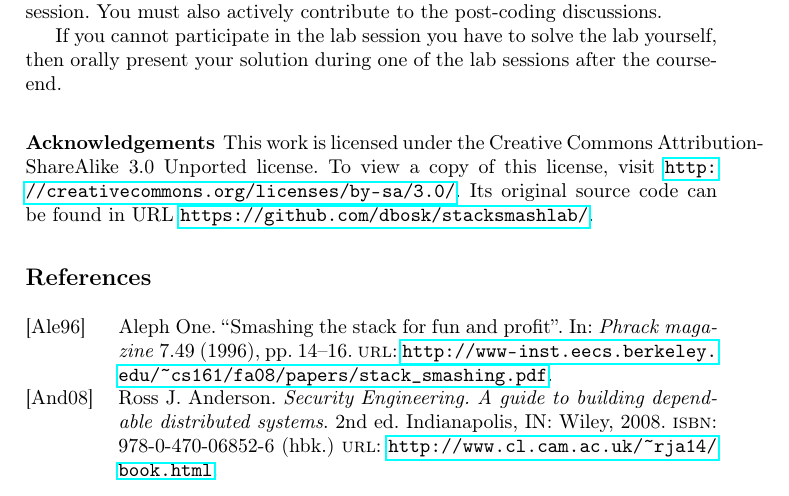
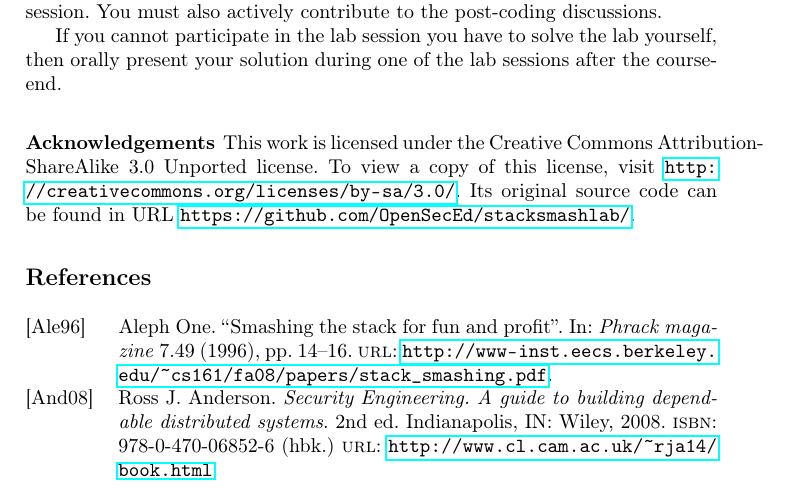
Before and after one commit to OpenSecEd/stacksmashlab, a LaTeX paper (stacksmash.tex, which reads stacksmash-contents.tex): part of page 2 of 3, cut so that both start at the same text. Compiled offline with pdfLaTeX.

Commit message:
Updates GitHub URL

```diff
--- a/stacksmash-contents.tex
+++ b/stacksmash-contents.tex
@@ -93,7 +93,7 @@ Unported license.
 To view a copy of this license, visit
 \url{http://creativecommons.org/licenses/by-sa/3.0/}.
 Its original source code can be found in URL
-\url{https://github.com/dbosk/stacksmashlab/}.
+\url{https://github.com/OpenSecEd/stacksmashlab/}.
 
 
 \printbibliography{}
```
Also changed, not shown: stacksmash-contents.tex (2 more changed lines).
